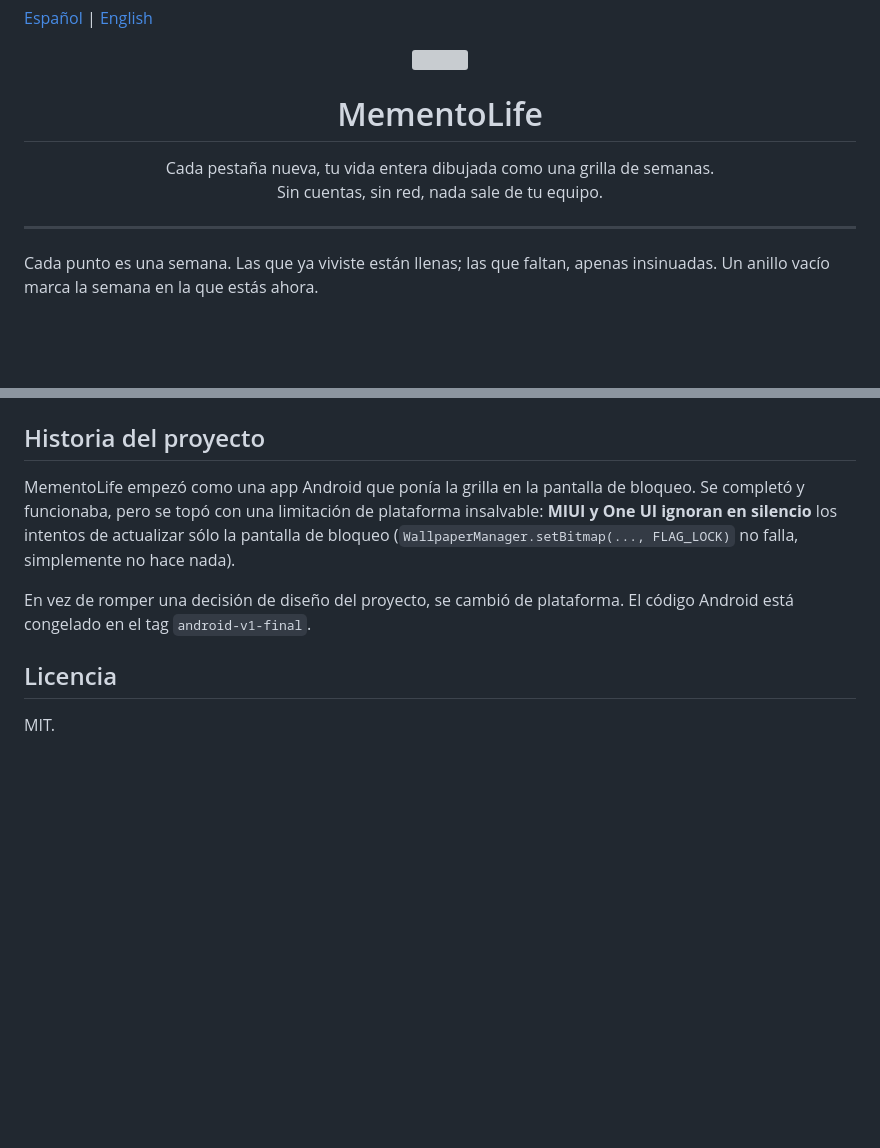
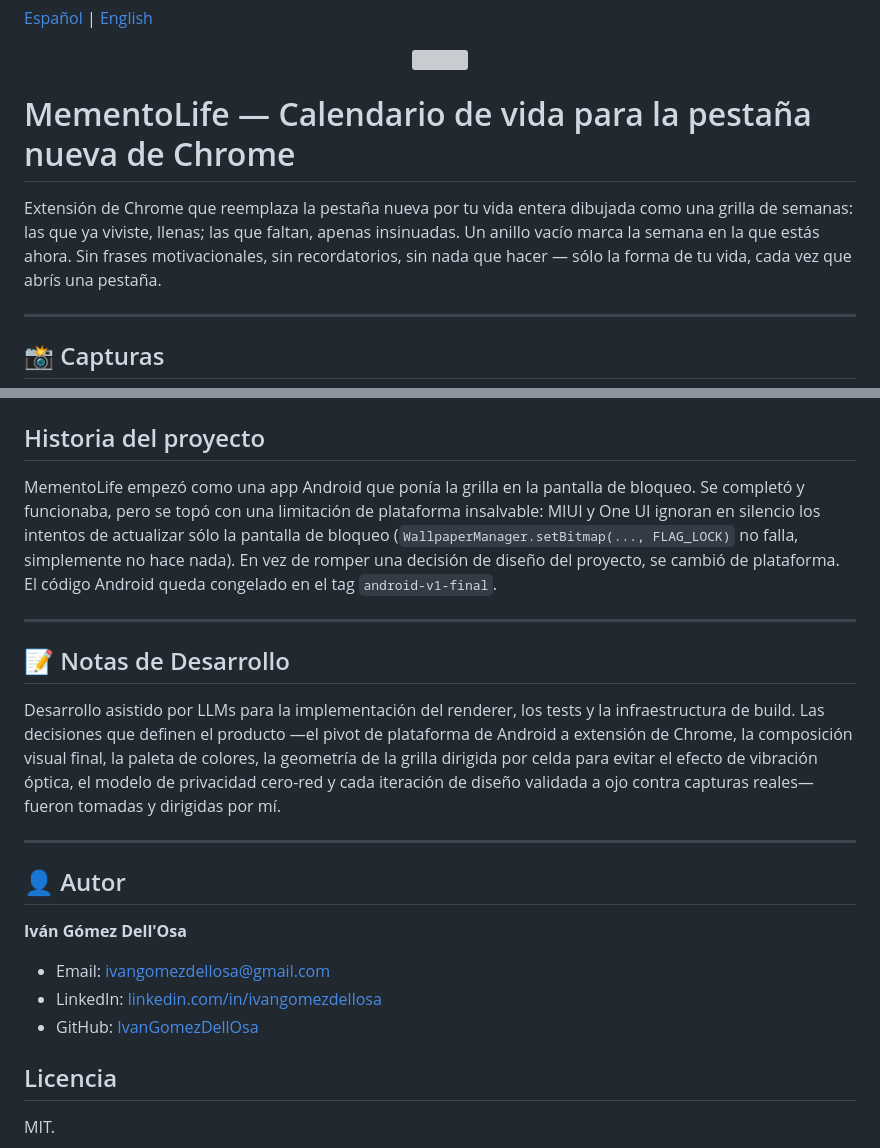
Before and after one commit to IvanGomezDellOsa/MementoLife, a Markdown page: README.md, 2 parts joined by grey strips. Drawn GitHub-style; blank space fills up the shorter version; grey boxes are pictures that could not be loaded.

```diff
--- a/README.md
+++ b/README.md
@@ -4,15 +4,14 @@
   <img src="extension/brand/hourglass.png" alt="" width="120">
 </p>
 
-<h1 align="center">MementoLife</h1>
+# MementoLife — Calendario de vida para la pestaña nueva de Chrome
 
-<p align="center">
-  Cada pestaña nueva, tu vida entera dibujada como una grilla de semanas.<br>
-  Sin cuentas, sin red, nada sale de tu equipo.
-</p>
+Extensión de Chrome que reemplaza la pestaña nueva por tu vida entera dibujada como una
+grilla de semanas: las que ya viviste, llenas; las que faltan, apenas insinuadas. Un anillo
+vacío marca la semana en la que estás ahora. Sin frases motivacionales, sin recordatorios,
+sin nada que hacer — sólo la forma de tu vida, cada vez que abrís una pestaña.
 
 ---
 
-Cada punto es una semana. Las que ya viviste están llenas; las que faltan, apenas insinuadas.
-Un anillo vacío marca la semana en la que estás ahora.
+## 📸 Capturas
 
@@ -89,12 +101,32 @@ npm run shots       # capturas a viewport real
 ## Historia del proyecto
 
 MementoLife empezó como una app Android que ponía la grilla en la pantalla de bloqueo. Se
-completó y funcionaba, pero se topó con una limitación de plataforma insalvable: **MIUI y
-One UI ignoran en silencio** los intentos de actualizar sólo la pantalla de bloqueo
-(`WallpaperManager.setBitmap(..., FLAG_LOCK)` no falla, simplemente no hace nada).
+completó y funcionaba, pero se topó con una limitación de plataforma insalvable: MIUI y
+One UI ignoran en silencio los intentos de actualizar sólo la pantalla de bloqueo
+(`WallpaperManager.setBitmap(..., FLAG_LOCK)` no falla, simplemente no hace nada). En vez de
+romper una decisión de diseño del proyecto, se cambió de plataforma. El código Android queda
+congelado en el tag `android-v1-final`.
 
-En vez de romper una decisión de diseño del proyecto, se cambió de plataforma. El código
-Android está congelado en el tag `android-v1-final`.
+---
+
+## 📝 Notas de Desarrollo
+
+Desarrollo asistido por LLMs para la implementación del renderer, los tests y la
+infraestructura de build. Las decisiones que definen el producto —el pivot de plataforma de
+Android a extensión de Chrome, la composición visual final, la paleta de colores, la
+geometría de la grilla dirigida por celda para evitar el efecto de vibración óptica, el
+modelo de privacidad cero-red y cada iteración de diseño validada a ojo contra capturas
+reales— fueron tomadas y dirigidas por mí.
+
+---
+
+## 👤 Autor
+
+**Iván Gómez Dell'Osa**
+
+- Email: [ivangomezdellosa@gmail.com](mailto:ivangomezdellosa@gmail.com)
+- LinkedIn: [linkedin.com/in/ivangomezdellosa](https://www.linkedin.com/in/ivangomezdellosa/)
+- GitHub: [IvanGomezDellOsa](https://github.com/IvanGomezDellOsa)
 
 ## Licencia
 
```
Also changed, not shown: other parts of README.md (+56 -43 lines), README.en.md (+86 -57 lines).
